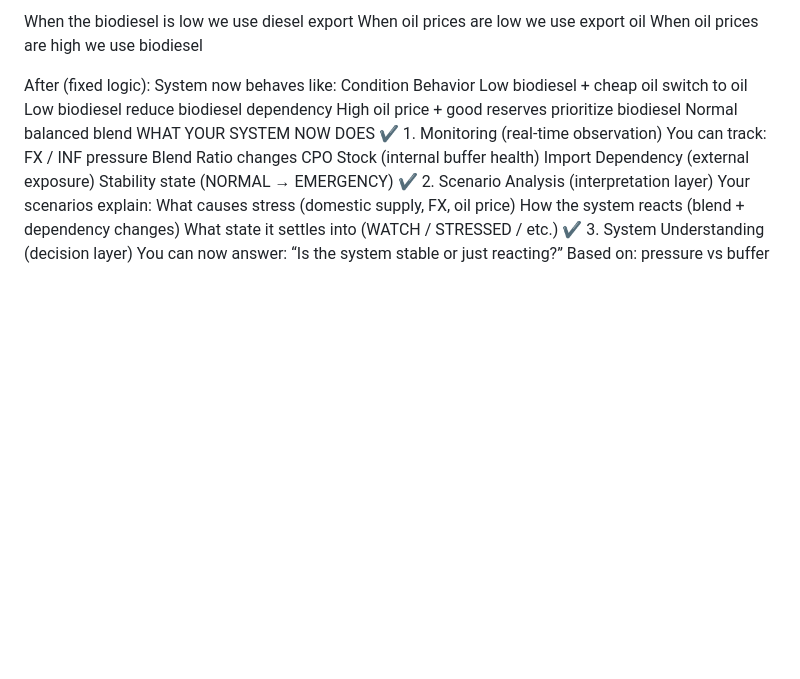
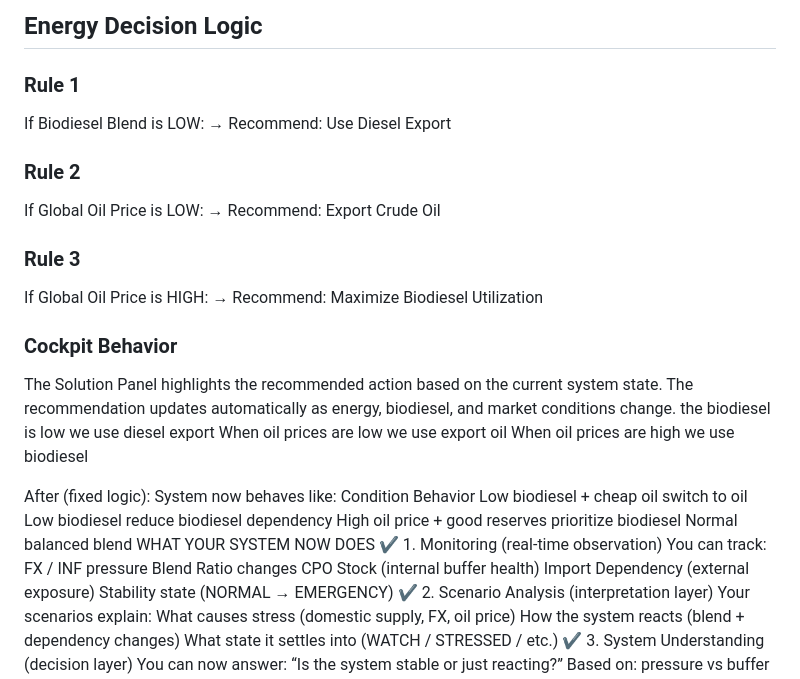
Before and after one commit to 123AGustien/spd-v12-energy-module, a Markdown page: README.md, the part around the change. Rendered like a GitHub page; blank space fills up the shorter version.

Commit message:
Enhance README with energy decision logic rules
Added energy decision logic rules and cockpit behavior details to the README.

```diff
--- a/README.md
+++ b/README.md
@@ -1,4 +1,19 @@
-When the biodiesel is low we use diesel export
+## Energy Decision Logic
+
+### Rule 1
+If Biodiesel Blend is LOW:
+→ Recommend: Use Diesel Export
+
+### Rule 2
+If Global Oil Price is LOW:
+→ Recommend: Export Crude Oil
+
+### Rule 3
+If Global Oil Price is HIGH:
+→ Recommend: Maximize Biodiesel Utilization
+
+### Cockpit Behavior
+The Solution Panel highlights the recommended action based on the current system state. The recommendation updates automatically as energy, biodiesel, and market conditions change. the biodiesel is low we use diesel export
 When oil prices are low we use export oil
 When oil prices are high we use biodiesel
 
```
